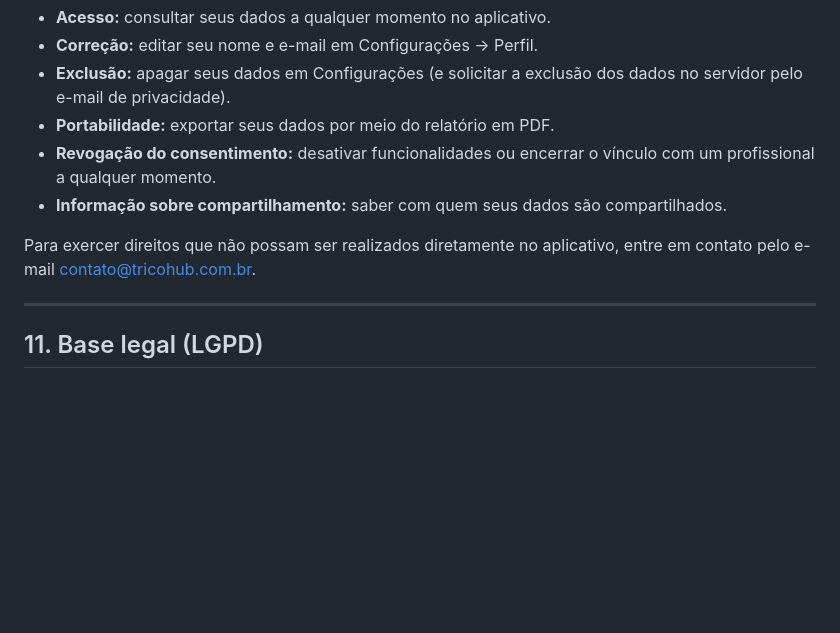
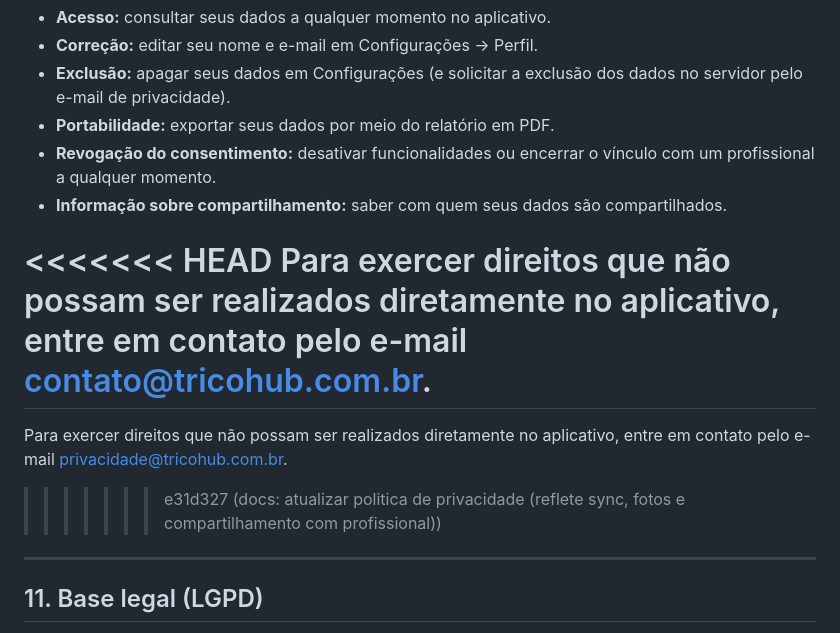
Before and after one commit to alarconreis/alarconreis.github.io, a Markdown page: privacidade.md, the part around one of its changes. Drawn GitHub-style; blank space fills up the shorter version.

```diff
--- a/privacidade.md
+++ b/privacidade.md
@@ -124,7 +128,11 @@ De acordo com a LGPD, você tem os seguintes direitos sobre seus dados pessoais:
 - **Revogação do consentimento:** desativar funcionalidades ou encerrar o vínculo com um profissional a qualquer momento.
 - **Informação sobre compartilhamento:** saber com quem seus dados são compartilhados.
 
+<<<<<<< HEAD
 Para exercer direitos que não possam ser realizados diretamente no aplicativo, entre em contato pelo e-mail contato@tricohub.com.br.
+=======
+Para exercer direitos que não possam ser realizados diretamente no aplicativo, entre em contato pelo e-mail privacidade@tricohub.com.br.
+>>>>>>> e31d327 (docs: atualizar politica de privacidade (reflete sync, fotos e compartilhamento com profissional))
 
 ---
 
```
Also changed, not shown: other parts of privacidade.md (+12 -0 lines).
